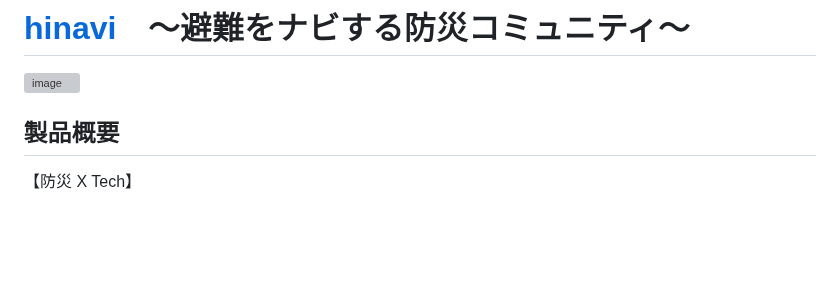
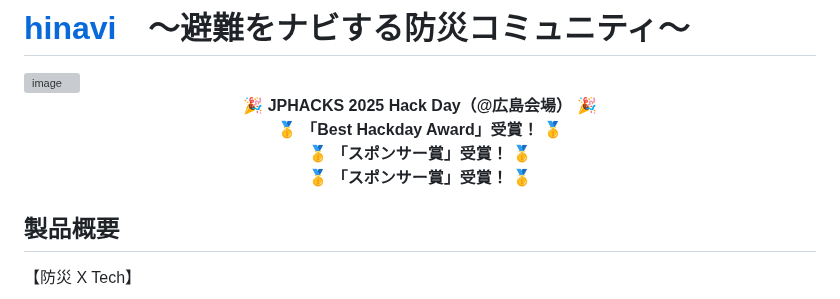
Before and after one commit to jphacks/hs_2503, a Markdown page: README.md, the part around the change. Drawn GitHub-style; blank space fills up the shorter version; grey boxes are pictures that could not be loaded.

```diff
--- a/README.md
+++ b/README.md
@@ -1,5 +1,11 @@
 # [hinavi](hinavi.sakura.ne.jp)　〜避難をナビする防災コミュニティ〜
 <img width="2400" height="1350" alt="image" src="https://github.com/user-attachments/assets/fcd0312b-6c30-4ac0-bdf8-2c8a1550991f" />
+<div align="center">
+🎉 <strong>JPHACKS 2025 Hack Day（@広島会場）</strong> 🎉<br>
+🥇 <strong>「Best Hackday Award」受賞！</strong> 🥇<br>
+🥇 <strong>「スポンサー賞」受賞！</strong> 🥇<br>
+🥇 <strong>「スポンサー賞」受賞！</strong> 🥇
+</div>
 
 
 ## 製品概要
```
